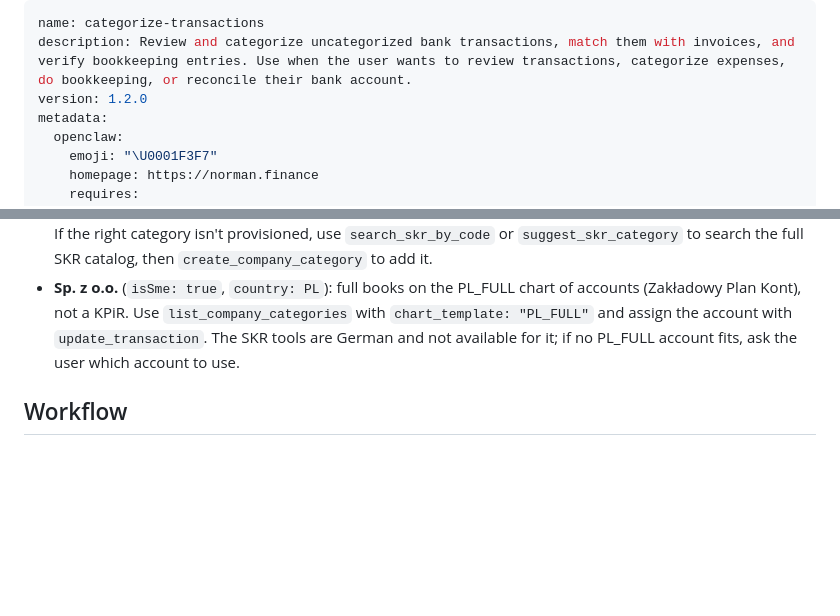
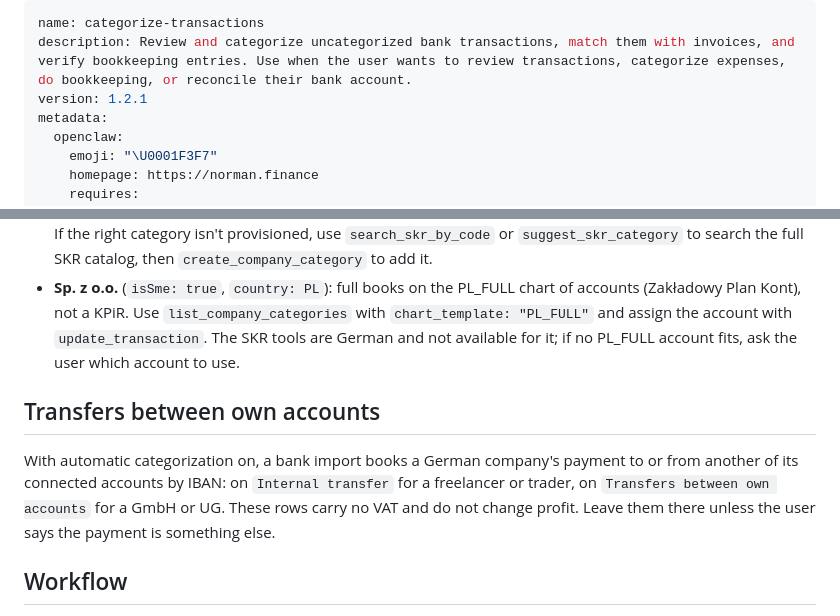
Before and after one commit to norman-finance/norman-mcp-server, a Markdown page: skills/categorize-transactions/SKILL.md, 2 parts joined by grey strips. Drawn GitHub-style; blank space fills up the shorter version.

Commit message:
Name the own-transfer booking in the categorize skill
The API now books a German company's transfers between its own connected
accounts by IBAN. The skill tells the assistant to leave those rows there.

Co-Authored-By: Claude Opus 5.5 <noreply@anthropic.com>

```diff
--- a/skills/categorize-transactions/SKILL.md
+++ b/skills/categorize-transactions/SKILL.md
@@ -1,7 +1,7 @@
 ---
 name: categorize-transactions
 description: Review and categorize uncategorized bank transactions, match them with invoices, and verify bookkeeping entries. Use when the user wants to review transactions, categorize expenses, do bookkeeping, or reconcile their bank account.
-version: 1.2.0
+version: 1.2.1
 metadata:
   openclaw:
     emoji: "\U0001F3F7"
@@ -20,6 +20,10 @@ Call `get_company_details` and check `isSme`, `country` and `usesCompanyChart`:
 - **JDG** (`isSme: false`, `country: PL`, `usesCompanyChart: true`): a Polish sole trader books on its own PL_KPIR chart, never on the freelance categories. Its tax book is the KPiR, or on the ryczałt the revenue register; the account decides the KPiR column. Use `list_company_categories` and assign the account with `update_transaction` (`company_category_id`).
 - **GmbH / UG** (`isSme: true`, `country: DE`): Use `list_company_categories` to find DATEV categories by code. If the right category isn't provisioned, use `search_skr_by_code` or `suggest_skr_category` to search the full SKR catalog, then `create_company_category` to add it.
 - **Sp. z o.o.** (`isSme: true`, `country: PL`): full books on the PL_FULL chart of accounts (Zakładowy Plan Kont), not a KPiR. Use `list_company_categories` with `chart_template: "PL_FULL"` and assign the account with `update_transaction`. The SKR tools are German and not available for it; if no PL_FULL account fits, ask the user which account to use.
+
+## Transfers between own accounts
+
+With automatic categorization on, a bank import books a German company's payment to or from another of its connected accounts by IBAN: on `Internal transfer` for a freelancer or trader, on `Transfers between own accounts` for a GmbH or UG. These rows carry no VAT and do not change profit. Leave them there unless the user says the payment is something else.
 
 ## Workflow
 
```
